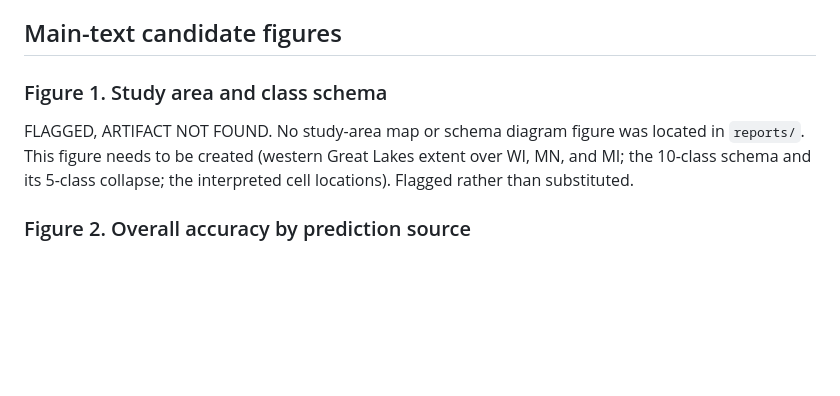
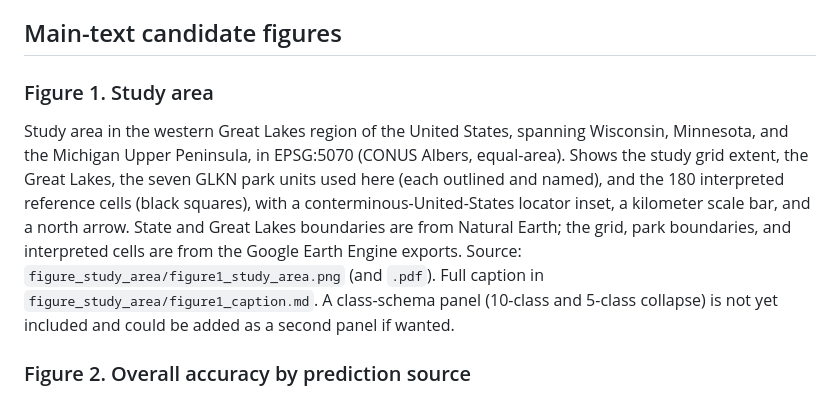
Before and after one commit to mburns2002/Landcover_Interpretation, a Markdown page: manuscript_formatting/figure_captions.md, the part around the change. Rendered like a GitHub page; blank space fills up the shorter version.

```diff
--- a/manuscript_formatting/figure_captions.md
+++ b/manuscript_formatting/figure_captions.md
@@ -9,10 +9,16 @@ The 5-class collapse is Stable, Harvest, Development, Insect/Disease, and Beaver
 
 ## Main-text candidate figures
 
-### Figure 1. Study area and class schema
-FLAGGED, ARTIFACT NOT FOUND. No study-area map or schema diagram figure was located in `reports/`.
-This figure needs to be created (western Great Lakes extent over WI, MN, and MI; the 10-class
-schema and its 5-class collapse; the interpreted cell locations). Flagged rather than substituted.
+### Figure 1. Study area
+Study area in the western Great Lakes region of the United States, spanning Wisconsin, Minnesota, and
+the Michigan Upper Peninsula, in EPSG:5070 (CONUS Albers, equal-area). Shows the study grid extent,
+the Great Lakes, the seven GLKN park units used here (each outlined and named), and the 180
+interpreted reference cells (black squares), with a conterminous-United-States locator inset, a
+kilometer scale bar, and a north arrow. State and Great Lakes boundaries are from Natural Earth; the
+grid, park boundaries, and interpreted cells are from the Google Earth Engine exports. Source:
+`figure_study_area/figure1_study_area.png` (and `.pdf`). Full caption in
+`figure_study_area/figure1_caption.md`. A class-schema panel (10-class and 5-class collapse) is not
+yet included and could be added as a second panel if wanted.
 
 ### Figure 2. Overall accuracy by prediction source
 Overall accuracy, Cohen's kappa, macro-F1, and mean IoU for the six prediction sources (embedding
```
Also changed, not shown: Methods_and_Results_draft.md (+10 -0 lines), figure_study_area/build_note.md (added, +60 -0 lines), figure_study_area/figure1_caption.md (added, +14 -0 lines), manuscript_formatting/Methods_and_Results_draft.src.md (+8 -0 lines), figure_study_area/figure1_study_area.png (added), 4 other files.
